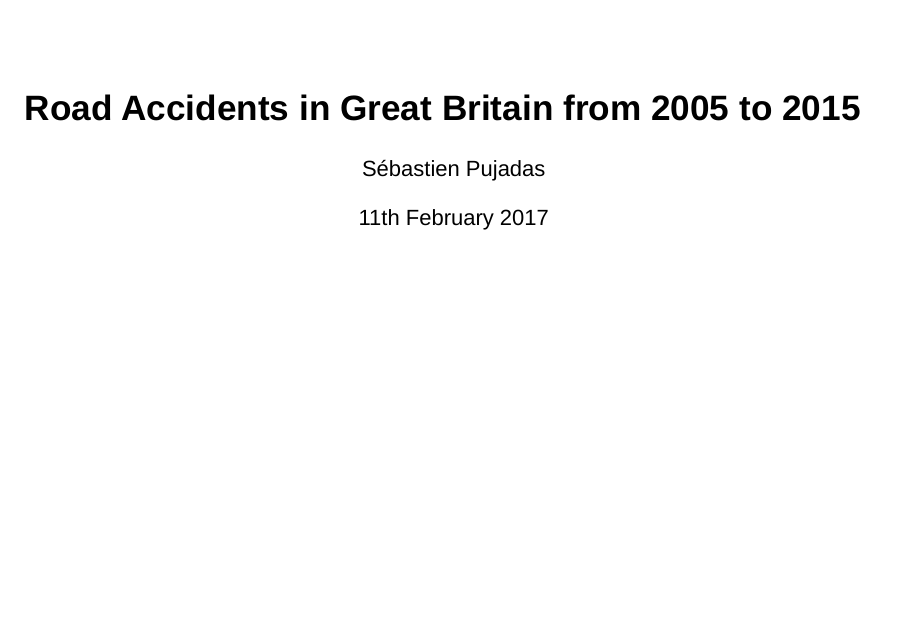
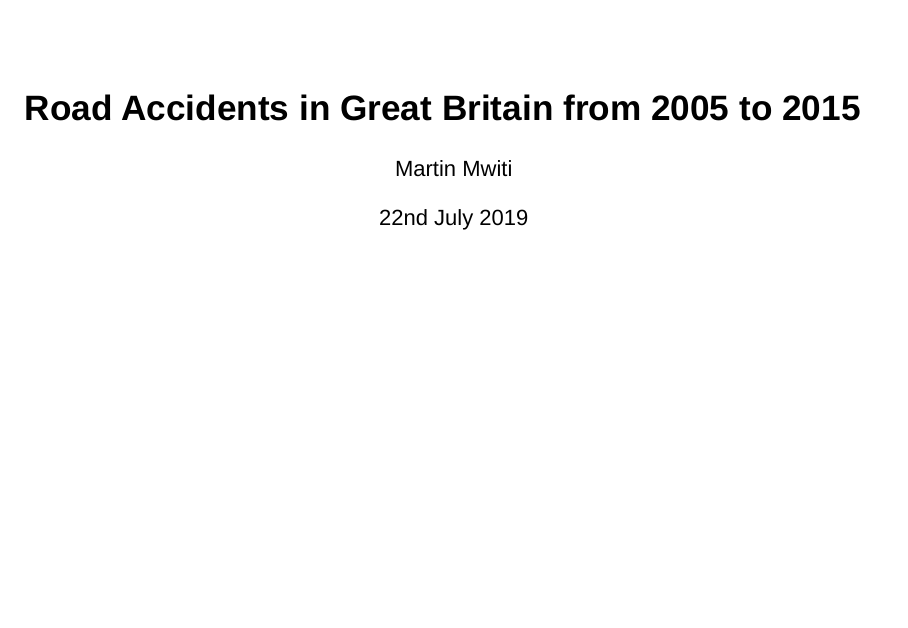
Before and after one commit to MartinMwiti/R-Markdown-Presentation-Plotly, an R Markdown document (road-accidents-gb-2005-2015.Rmd): page 1 of 5. Rendered offline with R 4.5, knitr and Pandoc, with nearby package versions; drawn as Slidy slides in place of the format the file asks for; some code elsewhere in the file could not run offline.

Commit message:
Update road-accidents-gb-2005-2015.Rmd

```diff
--- a/road-accidents-gb-2005-2015.Rmd
+++ b/road-accidents-gb-2005-2015.Rmd
@@ -1,7 +1,7 @@
 ---
 title: "Road Accidents in Great Britain from 2005 to 2015"
-author: "Sébastien Pujadas"
-date: "11th February 2017"
+author: "Martin Mwiti"
+date: "22nd July 2019"
 output: ioslides_presentation
 ---
 
```
